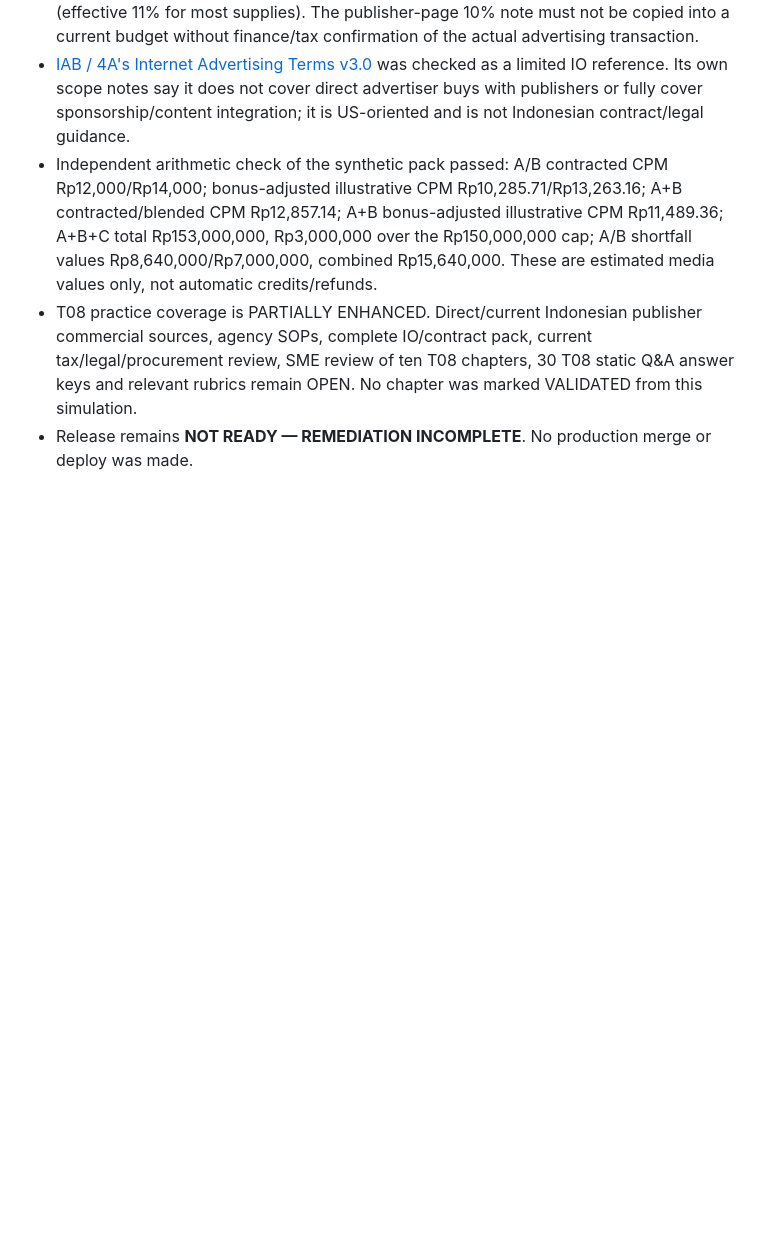
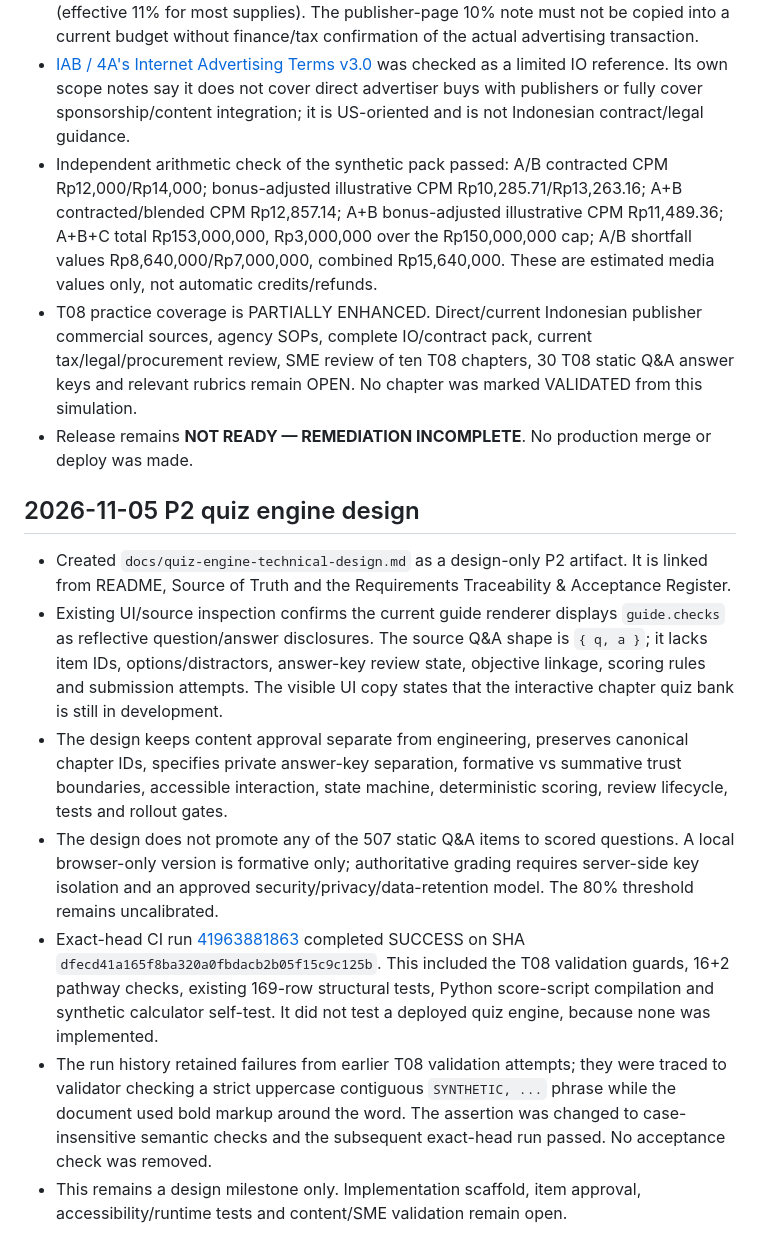
Before and after one commit to putratryarga/putratryarga-dpa, a Markdown page: docs/2026-11-05-remediation-execution-ledger.md, the part around the change. Rendered like a GitHub page; blank space fills up the shorter version.

Commit message:
audit: record P2 quiz engine design and exact-head CI

```diff
--- a/docs/2026-11-05-remediation-execution-ledger.md
+++ b/docs/2026-11-05-remediation-execution-ledger.md
@@ -248,3 +248,14 @@ This section supersedes earlier entries in this ledger that described `b418d814.
 - Independent arithmetic check of the synthetic pack passed: A/B contracted CPM Rp12,000/Rp14,000; bonus-adjusted illustrative CPM Rp10,285.71/Rp13,263.16; A+B contracted/blended CPM Rp12,857.14; A+B bonus-adjusted illustrative CPM Rp11,489.36; A+B+C total Rp153,000,000, Rp3,000,000 over the Rp150,000,000 cap; A/B shortfall values Rp8,640,000/Rp7,000,000, combined Rp15,640,000. These are estimated media values only, not automatic credits/refunds.
 - T08 practice coverage is PARTIALLY ENHANCED. Direct/current Indonesian publisher commercial sources, agency SOPs, complete IO/contract pack, current tax/legal/procurement review, SME review of ten T08 chapters, 30 T08 static Q&A answer keys and relevant rubrics remain OPEN. No chapter was marked VALIDATED from this simulation.
 - Release remains **NOT READY — REMEDIATION INCOMPLETE**. No production merge or deploy was made.
+
+
+## 2026-11-05 P2 quiz engine design
+
+- Created `docs/quiz-engine-technical-design.md` as a design-only P2 artifact. It is linked from README, Source of Truth and the Requirements Traceability & Acceptance Register.
+- Existing UI/source inspection confirms the current guide renderer displays `guide.checks` as reflective question/answer disclosures. The source Q&A shape is `{ q, a }`; it lacks item IDs, options/distractors, answer-key review state, objective linkage, scoring rules and submission attempts. The visible UI copy states that the interactive chapter quiz bank is still in development.
+- The design keeps content approval separate from engineering, preserves canonical chapter IDs, specifies private answer-key separation, formative vs summative trust boundaries, accessible interaction, state machine, deterministic scoring, review lifecycle, tests and rollout gates.
+- The design does not promote any of the 507 static Q&A items to scored questions. A local browser-only version is formative only; authoritative grading requires server-side key isolation and an approved security/privacy/data-retention model. The 80% threshold remains uncalibrated.
+- Exact-head CI run [41963881863](https://github.com/putratryarga/putratryarga-dpa/actions/runs/41963881863) completed SUCCESS on SHA `dfecd41a165f8ba320a0fbdacb2b05f15c9c125b`. This included the T08 validation guards, 16+2 pathway checks, existing 169-row structural tests, Python score-script compilation and synthetic calculator self-test. It did not test a deployed quiz engine, because none was implemented.
+- The run history retained failures from earlier T08 validation attempts; they were traced to validator checking a strict uppercase contiguous `SYNTHETIC, ...` phrase while the document used bold markup around the word. The assertion was changed to case-insensitive semantic checks and the subsequent exact-head run passed. No acceptance check was removed.
+- This remains a design milestone only. Implementation scaffold, item approval, accessibility/runtime tests and content/SME validation remain open.
```
